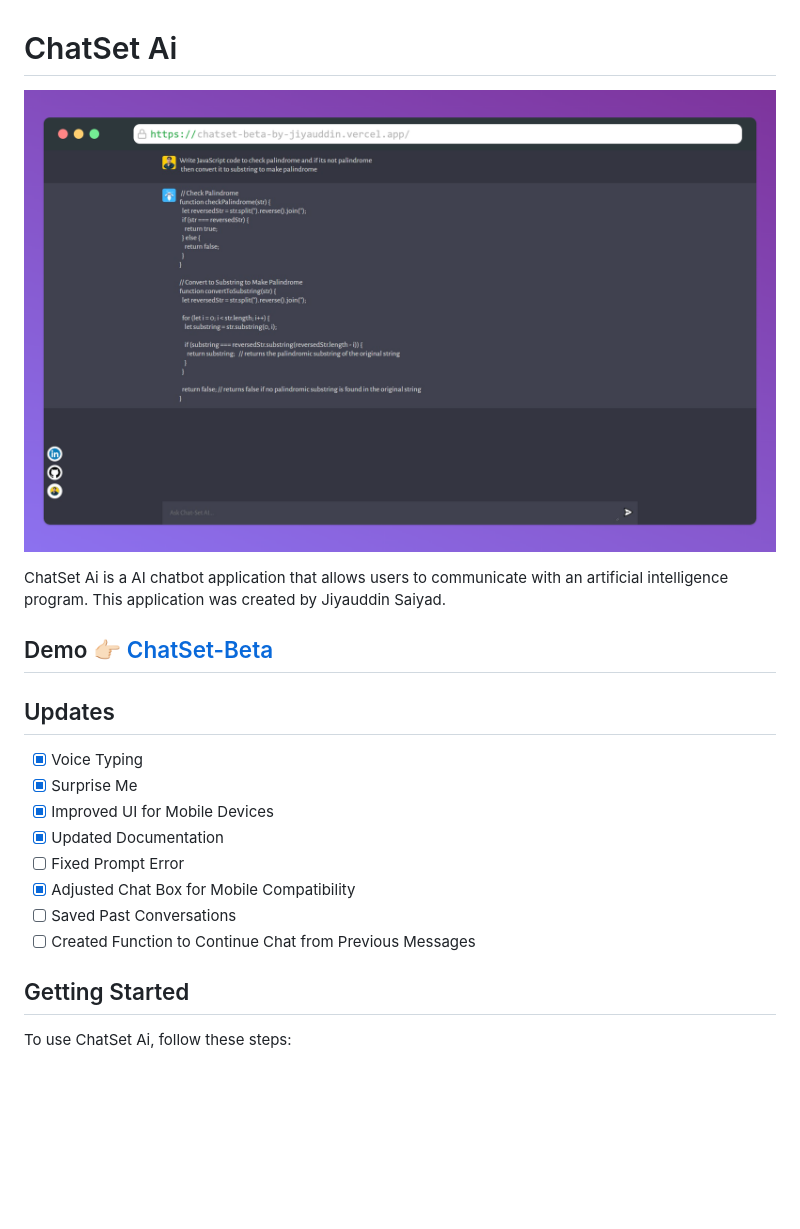
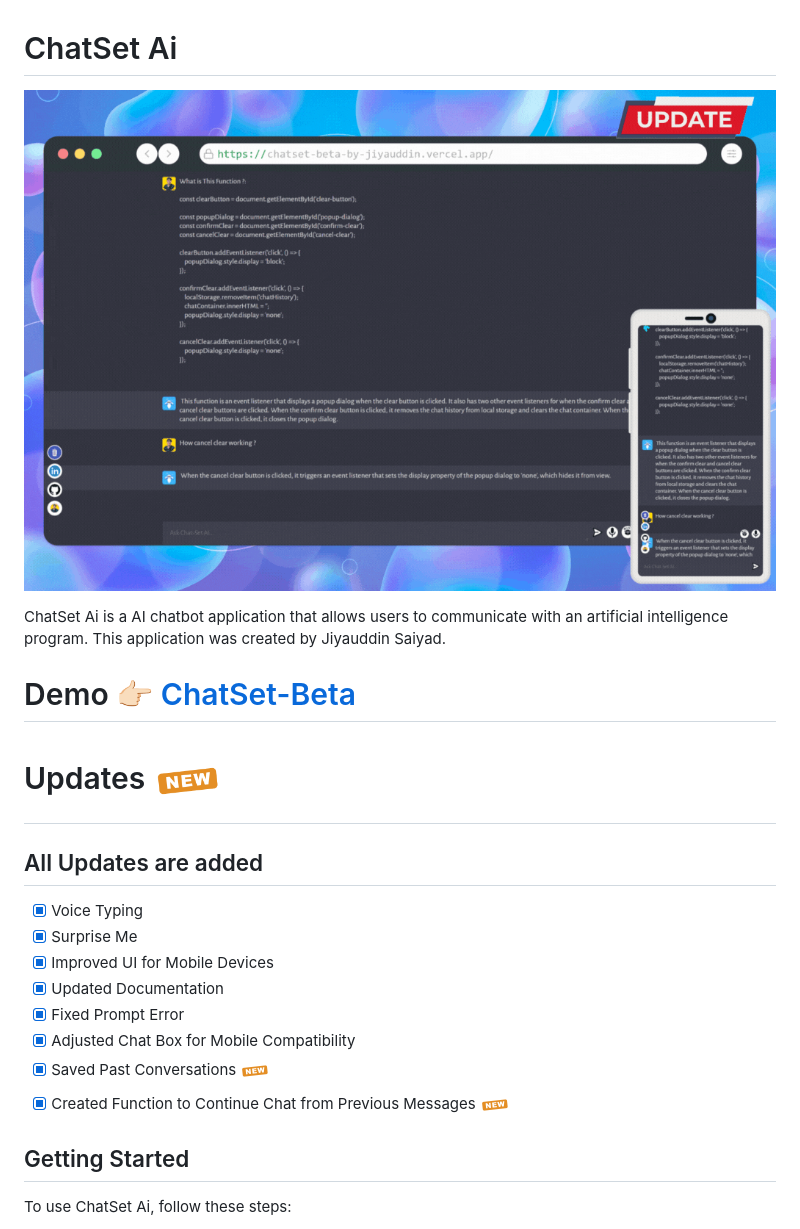
Before and after one commit to JiyauddinSaiyad/chatSet, a Markdown page: readme.md, the part around the change. GitHub-like rendering; pictures changed too: client/assets/ChatSetAiGit.gif (added), client/assets/new.gif (added); blank space fills up the shorter version.

```diff
--- a/readme.md
+++ b/readme.md
@@ -1,21 +1,22 @@
 # ChatSet Ai
 
-![App Screenshot](./client/assets/chatSetAiSS.png)
+![App Screenshot](./client/assets/ChatSetAiGit.gif)
 
 ChatSet Ai is a AI chatbot application that allows users to communicate with an artificial intelligence program. This application was created by Jiyauddin Saiyad.
 
-## Demo 👉🏻 [ChatSet-Beta](https://chatset-beta-by-jiyauddin.vercel.app/)
+# Demo 👉🏻 [ChatSet-Beta](https://chatset-beta-by-jiyauddin.vercel.app/)
 
-## Updates
+# Updates <img src="./client/assets/new.gif" alt="App Screenshot" width="70px" height="60px"/>
+## All Updates are added
 
 - [x] Voice Typing
 - [x] Surprise Me
 - [x] Improved UI for Mobile Devices
 - [x] Updated Documentation
-- [ ] Fixed Prompt Error
+- [x] Fixed Prompt Error
 - [x] Adjusted Chat Box for Mobile Compatibility
-- [ ] Saved Past Conversations
-- [ ] Created Function to Continue Chat from Previous Messages
+- [x] Saved Past Conversations <img src="./client/assets/new.gif" alt="App Screenshot" width="30px" height="30px"/>
+- [x] Created Function to Continue Chat from Previous Messages <img src="./client/assets/new.gif" alt="App Screenshot" width="30px" height="30px"/>
 
 ## Getting Started
 
```
